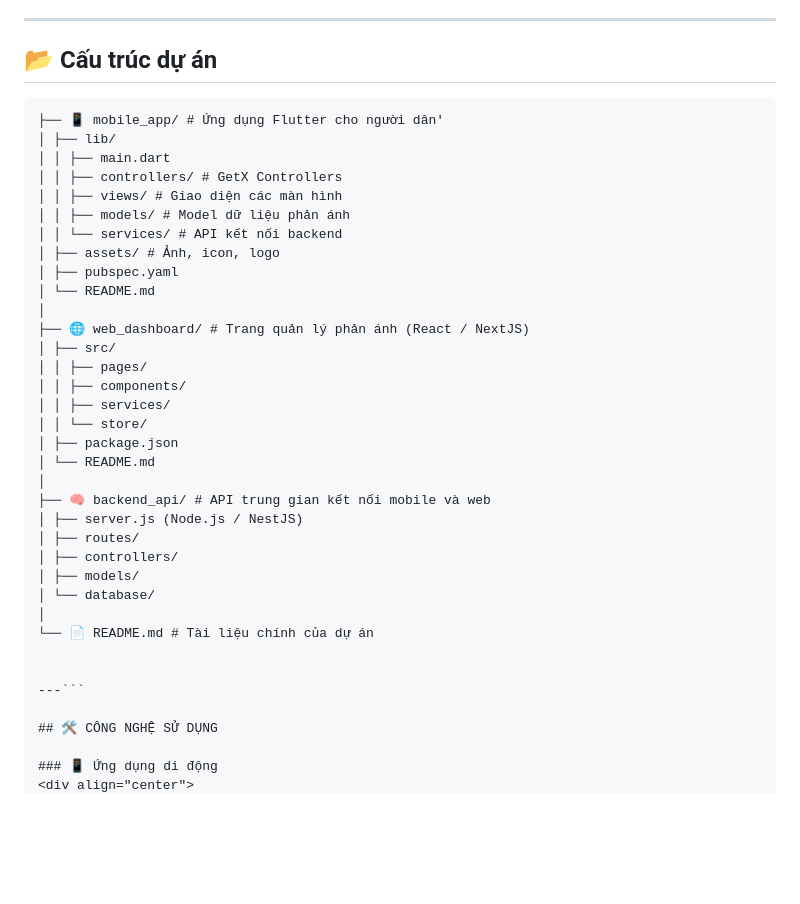
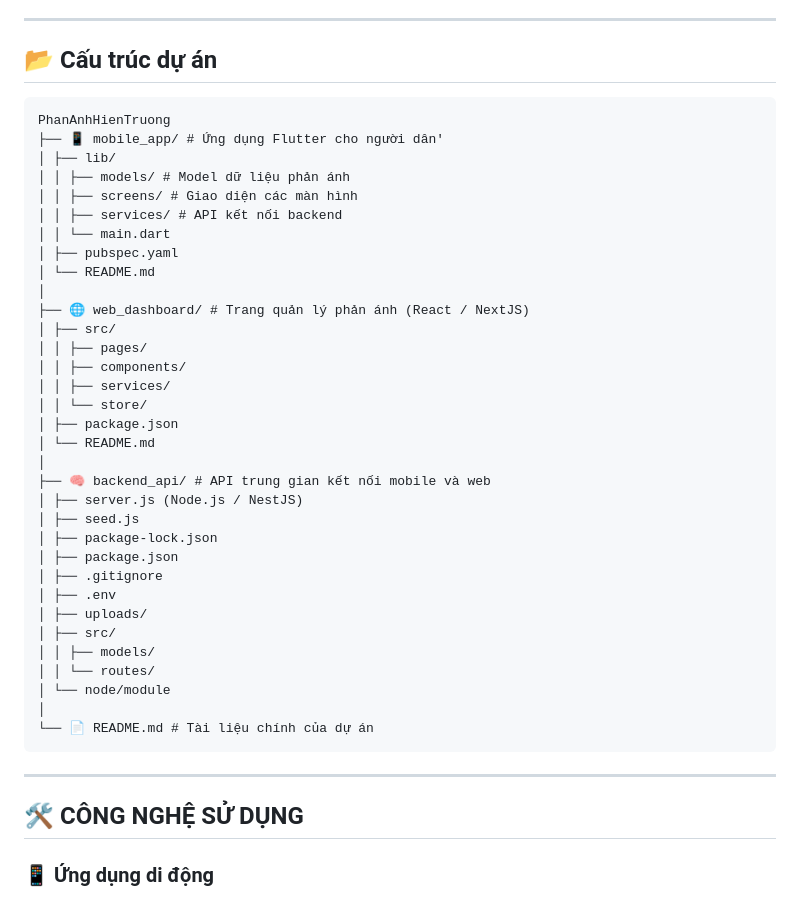
Before and after one commit to anhminhvdvn/CDS-Ung_dung_phan_anh_hien_truong, a Markdown page: README.md, the part around the change printed below. Drawn GitHub-style; blank space fills up the shorter version.

````diff
--- a/README.md
+++ b/README.md
@@ -62,15 +63,14 @@ Hệ thống gồm hai phần:
 
 ## 📂 Cấu trúc dự án
 
-```PhanAnhHienTruong
+```
+PhanAnhHienTruong
 ├── 📱 mobile_app/ # Ứng dụng Flutter cho người dân'
 │ ├── lib/
-│ │ ├── main.dart
-│ │ ├── controllers/ # GetX Controllers
-│ │ ├── views/ # Giao diện các màn hình
 │ │ ├── models/ # Model dữ liệu phản ánh
-│ │ └── services/ # API kết nối backend
-│ ├── assets/ # Ảnh, icon, logo
+│ │ ├── screens/ # Giao diện các màn hình
+│ │ ├── services/ # API kết nối backend
+│ │ └── main.dart
 │ ├── pubspec.yaml
 │ └── README.md
 │
@@ -85,17 +85,26 @@ Hệ thống gồm hai phần:
 │
 ├── 🧠 backend_api/ # API trung gian kết nối mobile và web
 │ ├── server.js (Node.js / NestJS)
-│ ├── routes/
-│ ├── controllers/
-│ ├── models/
-│ └── database/
+│ ├── seed.js
+│ ├── package-lock.json
+│ ├── package.json
+│ ├── .gitignore
+│ ├── .env
+│ ├── uploads/
+│ ├── src/
+│ │ ├── models/
+│ │ └── routes/
+│ └── node/module
 │
 └── 📄 README.md # Tài liệu chính của dự án
+```
 
-
----```
+---
 
 ## 🛠️ CÔNG NGHỆ SỬ DỤNG
 
 ### 📱 Ứng dụng di động
+
+
+
 <div align="center">
````
Also changed, not shown: other parts of README.md (+13 -12 lines).
